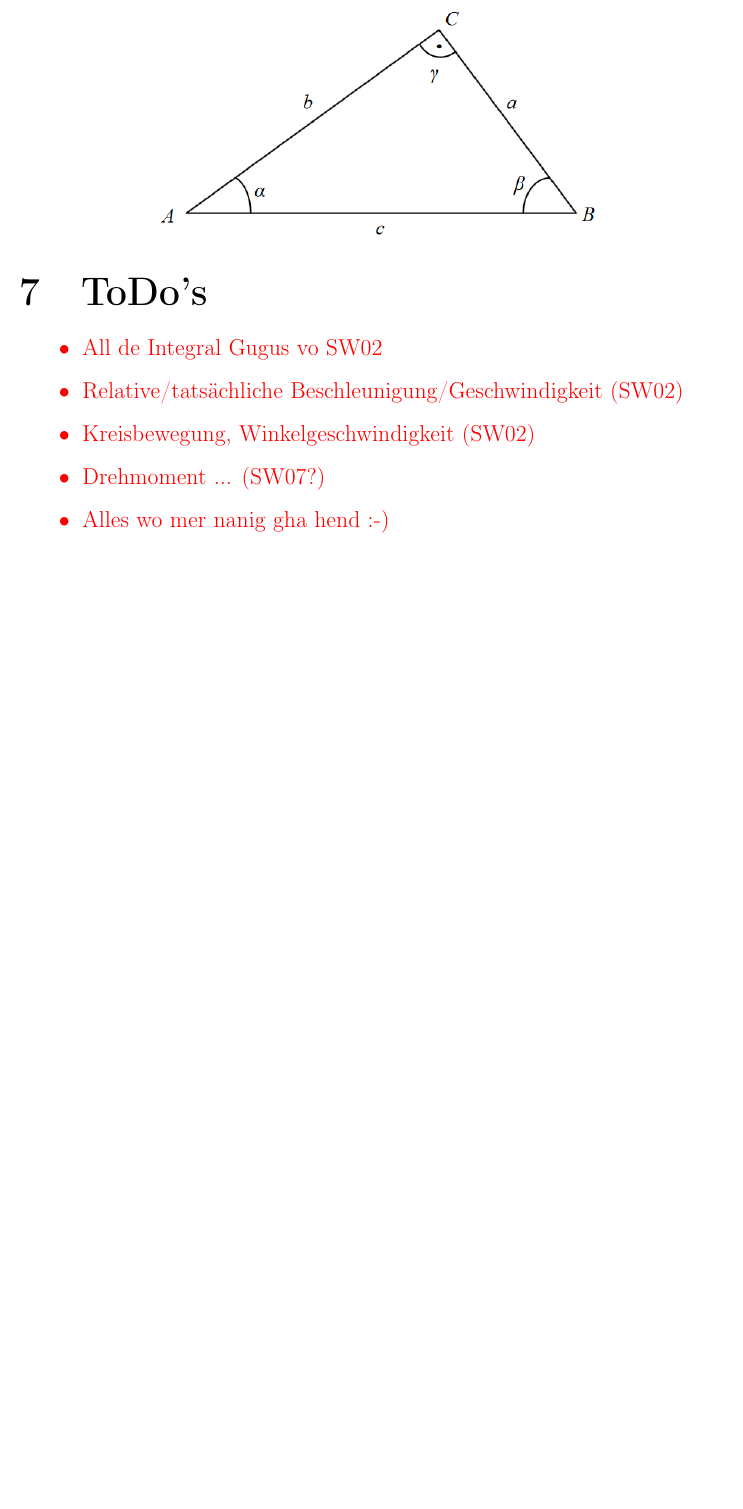
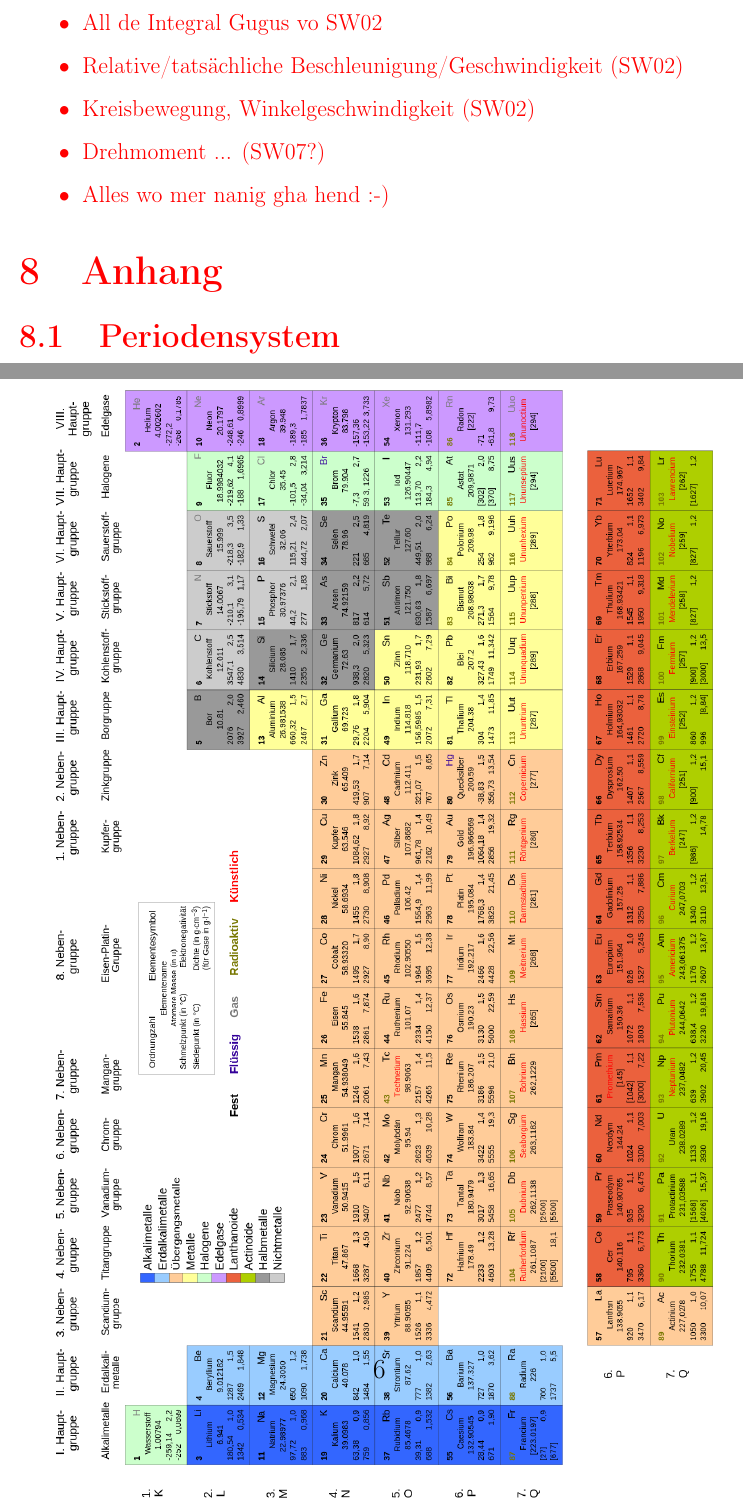
Before and after one commit to innerjoin/PhAI-Formulary, a LaTeX document (Formelsammlung.tex): part of page 5 of 5 before the commit and two parts of pages 5 and 6 of 6 after it, the two joined at a grey line, cut at the place of the change, the shorter picture padded with empty space. Compiled offline with pdfLaTeX.

Commit message:
Periodensystem an richtigen ort im dokument verschieben

```diff
--- a/Formelsammlung.tex
+++ b/Formelsammlung.tex
@@ -216,7 +215,9 @@
 
 \section{Anhang}
-\subsection{Periodensystem}
+	\subsection{Periodensystem}
 	\begin{figure}[h!]
-	\centering
-	\includegraphics{img/Periodensystem.png}
-\end{figure}
+		\centering
+		\includegraphics[width=25cm, angle=90]{img/Periodensystem.png}
+	\end{figure}
+
+\end{document}
```
Also changed, not shown: Formelsammlung.tex (1 more changed lines).
